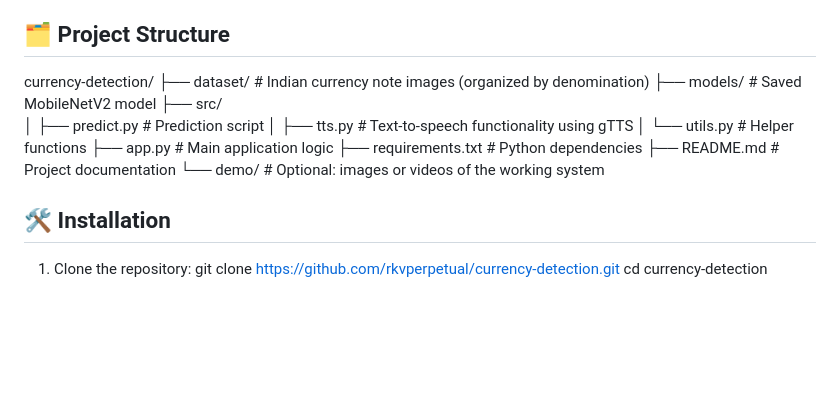
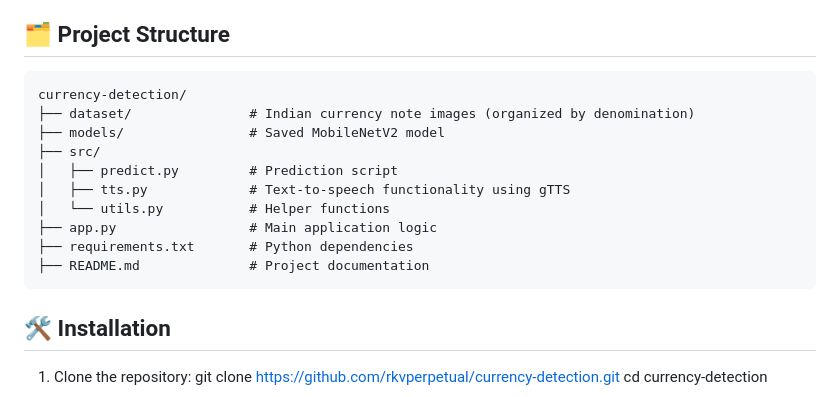
Before and after one commit to rkvperpetual/Currency-Detector, a Markdown page: README.md, the part around the change. GitHub-like rendering; blank space fills up the shorter version.

````diff
--- a/README.md
+++ b/README.md
@@ -21,6 +21,7 @@ This project aims to help visually impaired individuals identify Indian currency
 
 ## 🗂️ Project Structure
 
+```
 currency-detection/
 ├── dataset/               # Indian currency note images (organized by denomination)
 ├── models/                # Saved MobileNetV2 model
@@ -31,7 +32,8 @@ currency-detection/
 ├── app.py                 # Main application logic
 ├── requirements.txt       # Python dependencies
 ├── README.md              # Project documentation
-└── demo/                  # Optional: images or videos of the working system
+```
+
 
 ## 🛠️ Installation
 
````
